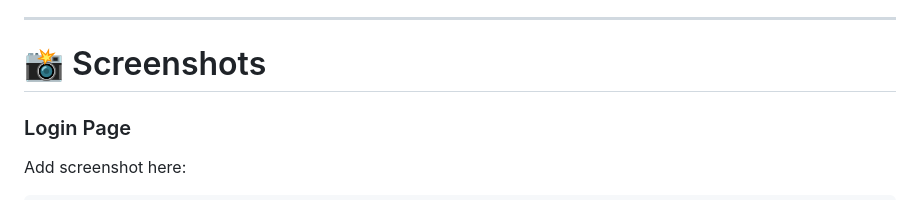
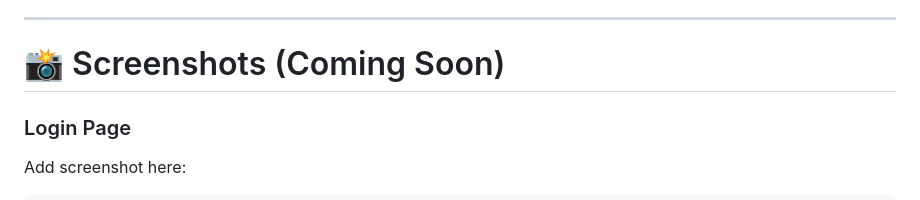
Before and after one commit to Irfankhan132/MyWork, a Markdown page: Medical-Chatbot/README.md, the part around the change. Drawn GitHub-style.

```diff
--- a/Medical-Chatbot/README.md
+++ b/Medical-Chatbot/README.md
@@ -240,7 +240,7 @@ Answer and document citations are returned to the user.
 
 ---
 
-# 📸 Screenshots
+# 📸 Screenshots (Coming Soon)
 
 ### Login Page
 
```
